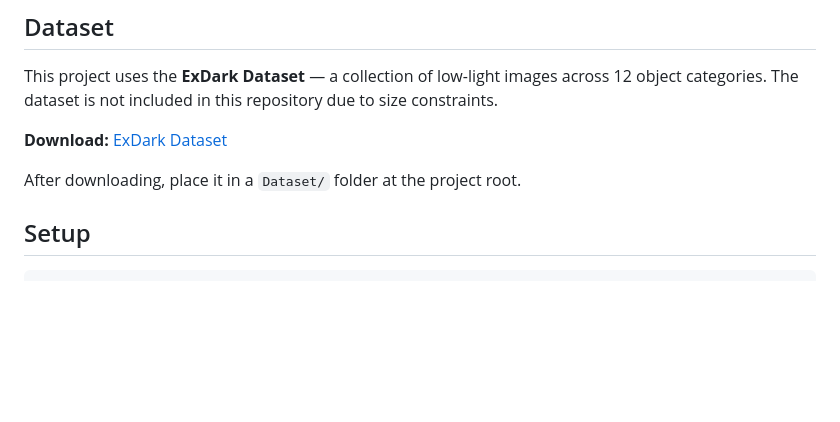
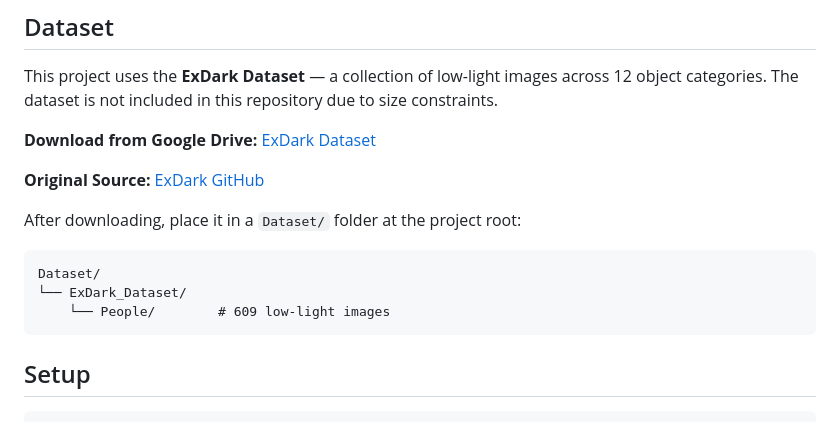
Before and after one commit to AbhishekKaisar/NightGuard-System, a Markdown page: README.md, the part around the change. Drawn GitHub-style; blank space fills up the shorter version.

Commit message:
Add Google Drive link for ExDark dataset

````diff
--- a/README.md
+++ b/README.md
@@ -133,9 +133,16 @@ NightGuard-System/
 
 This project uses the **ExDark Dataset** — a collection of low-light images across 12 object categories. The dataset is not included in this repository due to size constraints.
 
-**Download:** [ExDark Dataset](https://github.com/cs-chan/Exclusively-Dark-Image-Dataset)
+**Download from Google Drive:** [ExDark Dataset](https://drive.google.com/drive/folders/15DIy444TvFkIGZi1AMNHUuYZcXZPtonQ?usp=sharing)
 
-After downloading, place it in a `Dataset/` folder at the project root.
+**Original Source:** [ExDark GitHub](https://github.com/cs-chan/Exclusively-Dark-Image-Dataset)
+
+After downloading, place it in a `Dataset/` folder at the project root:
+```
+Dataset/
+└── ExDark_Dataset/
+    └── People/        # 609 low-light images
+```
 
 ## Setup
 
````
